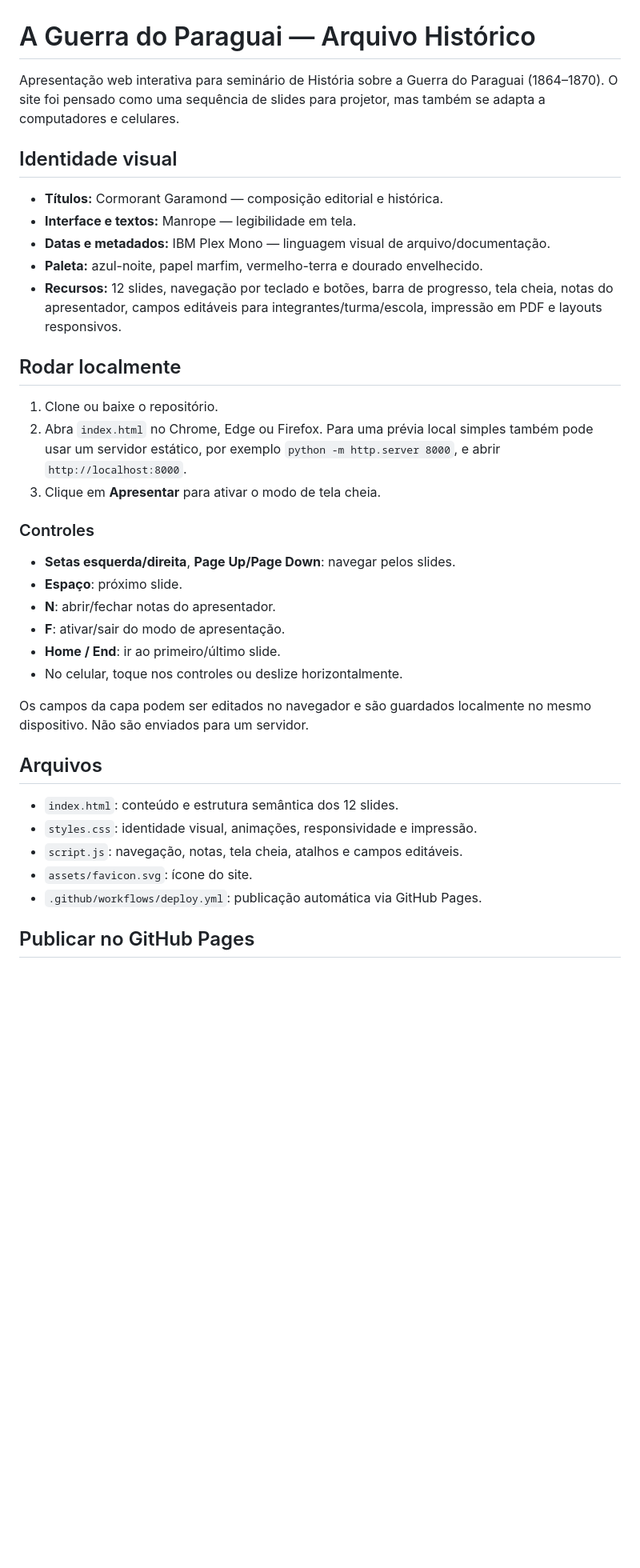
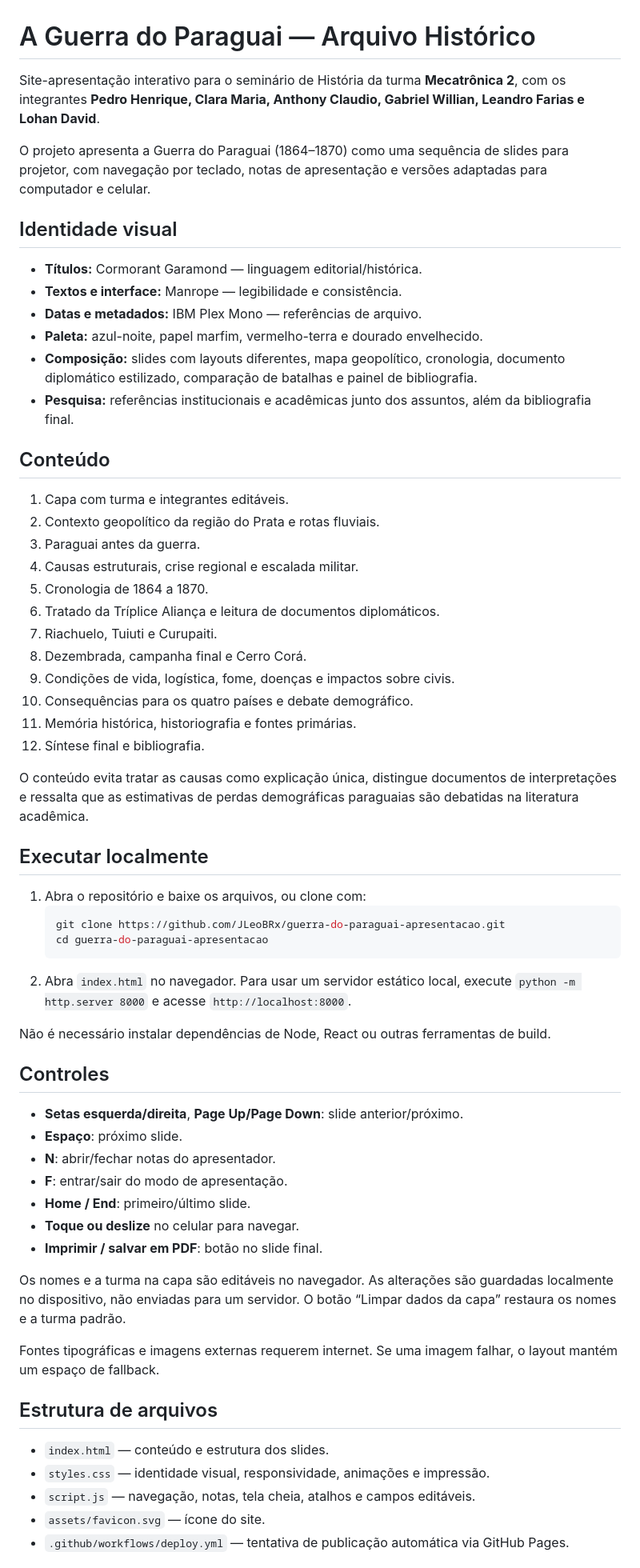
Before and after one commit to JLeoBRx/guerra-do-paraguai-apresentacao, a Markdown page: README.md, the part around one of its changes. Shown at 80% size. Rendered like a GitHub page; blank space fills up the shorter version.

Commit message:
Documenta pesquisa, equipe e referências históricas

````diff
--- a/README.md
+++ b/README.md
@@ -1,39 +1,65 @@
 # A Guerra do Paraguai — Arquivo Histórico
 
-Apresentação web interativa para seminário de História sobre a Guerra do Paraguai (1864–1870). O site foi pensado como uma sequência de slides para projetor, mas também se adapta a computadores e celulares.
+Site-apresentação interativo para o seminário de História da turma **Mecatrônica 2**, com os integrantes **Pedro Henrique, Clara Maria, Anthony Claudio, Gabriel Willian, Leandro Farias e Lohan David**.
+
+O projeto apresenta a Guerra do Paraguai (1864–1870) como uma sequência de slides para projetor, com navegação por teclado, notas de apresentação e versões adaptadas para computador e celular.
 
 ## Identidade visual
 
-- **Títulos:** Cormorant Garamond — composição editorial e histórica.
-- **Interface e textos:** Manrope — legibilidade em tela.
-- **Datas e metadados:** IBM Plex Mono — linguagem visual de arquivo/documentação.
+- **Títulos:** Cormorant Garamond — linguagem editorial/histórica.
+- **Textos e interface:** Manrope — legibilidade e consistência.
+- **Datas e metadados:** IBM Plex Mono — referências de arquivo.
 - **Paleta:** azul-noite, papel marfim, vermelho-terra e dourado envelhecido.
-- **Recursos:** 12 slides, navegação por teclado e botões, barra de progresso, tela cheia, notas do apresentador, campos editáveis para integrantes/turma/escola, impressão em PDF e layouts responsivos.
+- **Composição:** slides com layouts diferentes, mapa geopolítico, cronologia, documento diplomático estilizado, comparação de batalhas e painel de bibliografia.
+- **Pesquisa:** referências institucionais e acadêmicas junto dos assuntos, além da bibliografia final.
 
-## Rodar localmente
+## Conteúdo
 
-1. Clone ou baixe o repositório.
-2. Abra `index.html` no Chrome, Edge ou Firefox. Para uma prévia local simples também pode usar um servidor estático, por exemplo `python -m http.server 8000`, e abrir `http://localhost:8000`.
-3. Clique em **Apresentar** para ativar o modo de tela cheia.
+1. Capa com turma e integrantes editáveis.
+2. Contexto geopolítico da região do Prata e rotas fluviais.
+3. Paraguai antes da guerra.
+4. Causas estruturais, crise regional e escalada militar.
+5. Cronologia de 1864 a 1870.
+6. Tratado da Tríplice Aliança e leitura de documentos diplomáticos.
+7. Riachuelo, Tuiuti e Curupaiti.
+8. Dezembrada, campanha final e Cerro Corá.
+9. Condições de vida, logística, fome, doenças e impactos sobre civis.
+10. Consequências para os quatro países e debate demográfico.
+11. Memória histórica, historiografia e fontes primárias.
+12. Síntese final e bibliografia.
 
-### Controles
+O conteúdo evita tratar as causas como explicação única, distingue documentos de interpretações e ressalta que as estimativas de perdas demográficas paraguaias são debatidas na literatura acadêmica.
 
-- **Setas esquerda/direita**, **Page Up/Page Down**: navegar pelos slides.
+## Executar localmente
+
+1. Abra o repositório e baixe os arquivos, ou clone com:
+   ```bash
+   git clone https://github.com/JLeoBRx/guerra-do-paraguai-apresentacao.git
+   cd guerra-do-paraguai-apresentacao
+   ```
+2. Abra `index.html` no navegador. Para usar um servidor estático local, execute `python -m http.server 8000` e acesse `http://localhost:8000`.
+
+Não é necessário instalar dependências de Node, React ou outras ferramentas de build.
+
+## Controles
+
+- **Setas esquerda/direita**, **Page Up/Page Down**: slide anterior/próximo.
 - **Espaço**: próximo slide.
 - **N**: abrir/fechar notas do apresentador.
-- **F**: ativar/sair do modo de apresentação.
-- **Home / End**: ir ao primeiro/último slide.
-- No celular, toque nos controles ou deslize horizontalmente.
+- **F**: entrar/sair do modo de apresentação.
+- **Home / End**: primeiro/último slide.
+- **Toque ou deslize** no celular para navegar.
+- **Imprimir / salvar em PDF**: botão no slide final.
 
-Os campos da capa podem ser editados no navegador e são guardados localmente no mesmo dispositivo. Não são enviados para um servidor.
+Os nomes e a turma na capa são editáveis no navegador. As alterações são guardadas localmente no dispositivo, não enviadas para um servidor. O botão “Limpar dados da capa” restaura os nomes e a turma padrão.
 
-## Arquivos
+Fontes tipográficas e imagens externas requerem internet. Se uma imagem falhar, o layout mantém um espaço de fallback.
 
-- `index.html`: conteúdo e estrutura semântica dos 12 slides.
-- `styles.css`: identidade visual, animações, responsividade e impressão.
-- `script.js`: navegação, notas, tela cheia, atalhos e campos editáveis.
-- `assets/favicon.svg`: ícone do site.
-- `.github/workflows/deploy.yml`: publicação automática via GitHub Pages.
+## Estrutura de arquivos
 
-## Publicar no GitHub Pages
+- `index.html` — conteúdo e estrutura dos slides.
+- `styles.css` — identidade visual, responsividade, animações e impressão.
+- `script.js` — navegação, notas, tela cheia, atalhos e campos editáveis.
+- `assets/favicon.svg` — ícone do site.
+- `.github/workflows/deploy.yml` — tentativa de publicação automática via GitHub Pages.
 
````
Also changed, not shown: other parts of README.md (+23 -16 lines).
